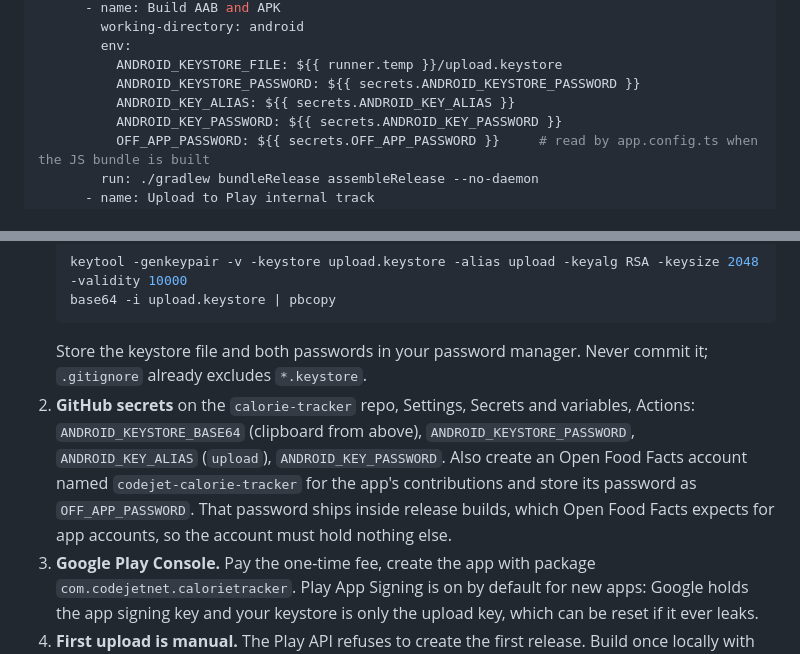
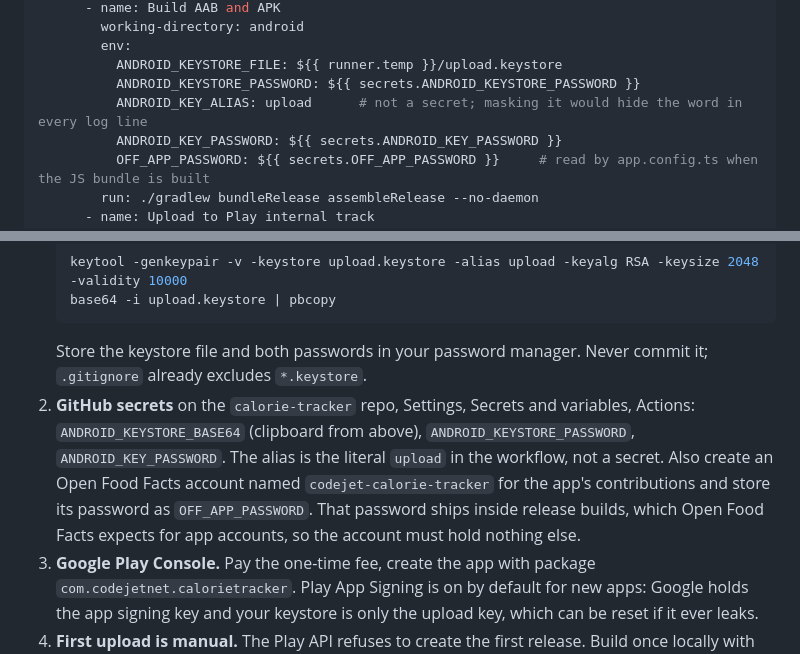
Before and after one commit to CodeJetNet/calorie-tracker, a Markdown page: docs/plans/2026-09-15-calorie-tracker-plan.md, 2 parts joined by grey strips. Rendered like a GitHub page.

Commit message:
docs: the upload key alias is a literal, not a secret
Co-Authored-By: Claude Fable 5.1 <noreply@anthropic.com>
Claude-Session: https://claude.ai/code/session_01J3FV7s8EArpy3dbqGfa7qh

````diff
--- a/docs/plans/2026-09-15-calorie-tracker-plan.md
+++ b/docs/plans/2026-09-15-calorie-tracker-plan.md
@@ -3384,7 +3384,7 @@ jobs:
         env:
           ANDROID_KEYSTORE_FILE: ${{ runner.temp }}/upload.keystore
           ANDROID_KEYSTORE_PASSWORD: ${{ secrets.ANDROID_KEYSTORE_PASSWORD }}
-          ANDROID_KEY_ALIAS: ${{ secrets.ANDROID_KEY_ALIAS }}
+          ANDROID_KEY_ALIAS: upload      # not a secret; masking it would hide the word in every log line
           ANDROID_KEY_PASSWORD: ${{ secrets.ANDROID_KEY_PASSWORD }}
           OFF_APP_PASSWORD: ${{ secrets.OFF_APP_PASSWORD }}     # read by app.config.ts when the JS bundle is built
         run: ./gradlew bundleRelease assembleRelease --no-daemon
@@ -3418,7 +3418,7 @@ This is a checklist, not code. Each item is something only the account owner can
    base64 -i upload.keystore | pbcopy
    ```
    Store the keystore file and both passwords in your password manager. Never commit it; `.gitignore` already excludes `*.keystore`.
-2. **GitHub secrets** on the `calorie-tracker` repo, Settings, Secrets and variables, Actions: `ANDROID_KEYSTORE_BASE64` (clipboard from above), `ANDROID_KEYSTORE_PASSWORD`, `ANDROID_KEY_ALIAS` (`upload`), `ANDROID_KEY_PASSWORD`. Also create an Open Food Facts account named `codejet-calorie-tracker` for the app's contributions and store its password as `OFF_APP_PASSWORD`. That password ships inside release builds, which Open Food Facts expects for app accounts, so the account must hold nothing else.
+2. **GitHub secrets** on the `calorie-tracker` repo, Settings, Secrets and variables, Actions: `ANDROID_KEYSTORE_BASE64` (clipboard from above), `ANDROID_KEYSTORE_PASSWORD`, `ANDROID_KEY_PASSWORD`. The alias is the literal `upload` in the workflow, not a secret. Also create an Open Food Facts account named `codejet-calorie-tracker` for the app's contributions and store its password as `OFF_APP_PASSWORD`. That password ships inside release builds, which Open Food Facts expects for app accounts, so the account must hold nothing else.
 3. **Google Play Console.** Pay the one-time fee, create the app with package `com.codejetnet.calorietracker`. Play App Signing is on by default for new apps: Google holds the app signing key and your keystore is only the upload key, which can be reset if it ever leaks.
 4. **First upload is manual.** The Play API refuses to create the first release. Build once locally with the release keystore:
    ```bash
````
Also changed, not shown: docs/plans/2026-09-15-calorie-tracker-design.md (+1 -1 lines).
